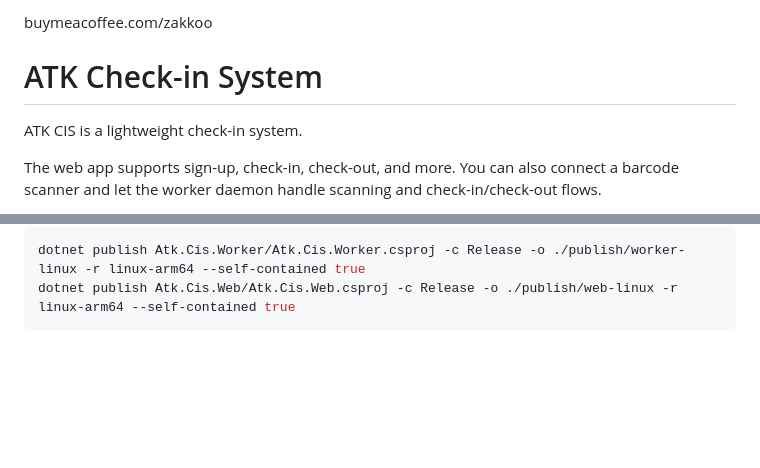
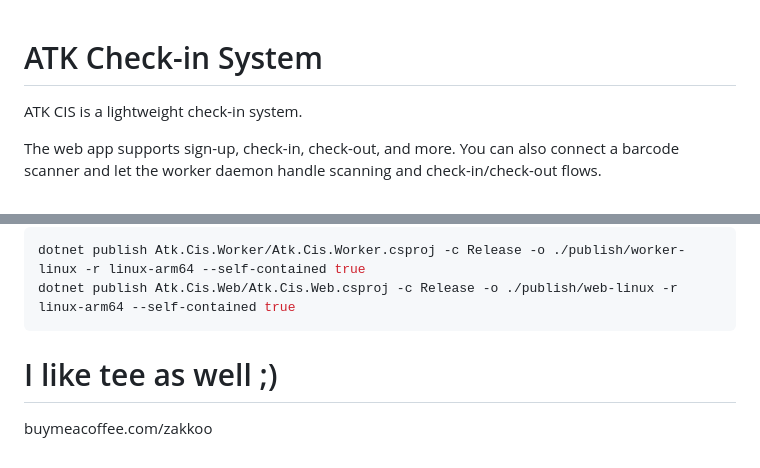
Before and after one commit to zakkoo/atkcis, a Markdown page: README.md, 2 parts joined by grey strips. Rendered like a GitHub page; blank space fills up the shorter version.

Commit message:
Clean up README by removing duplicate links
Removed duplicate buymeacoffee link and added a new line.

````diff
--- a/README.md
+++ b/README.md
@@ -1,5 +1,3 @@
-buymeacoffee.com/zakkoo
-
 # ATK Check-in System
 
 ATK CIS is a lightweight check-in system.
@@ -172,3 +170,6 @@ Publish for Linux (arm64):
 dotnet publish Atk.Cis.Worker/Atk.Cis.Worker.csproj -c Release -o ./publish/worker-linux -r linux-arm64 --self-contained true
 dotnet publish Atk.Cis.Web/Atk.Cis.Web.csproj -c Release -o ./publish/web-linux -r linux-arm64 --self-contained true
 ```
+
+# I like tee as well ;)
+buymeacoffee.com/zakkoo
````
